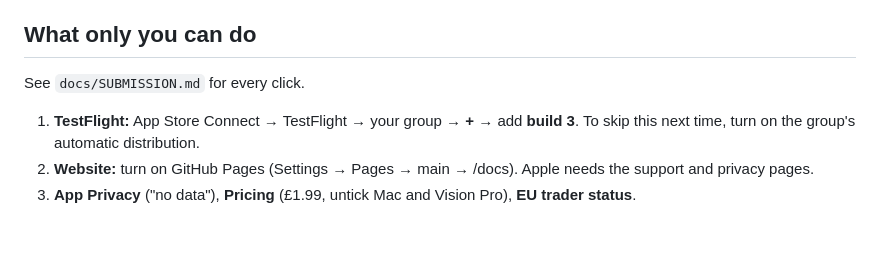
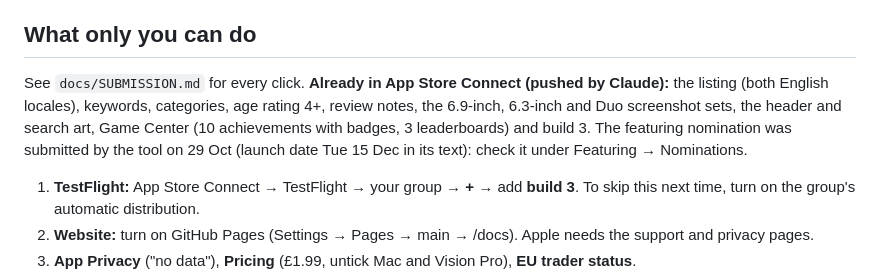
Before and after one commit to pravegm/glint, a Markdown page: docs/HANDOVER.md, the part around the change. Drawn GitHub-style; blank space fills up the shorter version.

Commit message:
Docs: listing pushed; founder steps [skip ci]
Co-Authored-By: Claude Opus 5.5 <noreply@anthropic.com>

```diff
--- a/docs/HANDOVER.md
+++ b/docs/HANDOVER.md
@@ -56,7 +56,11 @@ no data collected, rated 4+.
 - **TestFlight:** build 2 (your test) and **build 3** are both VALID.
 
 ## What only you can do
-See `docs/SUBMISSION.md` for every click.
+See `docs/SUBMISSION.md` for every click. **Already in App Store Connect (pushed by Claude):** the listing
+(both English locales), keywords, categories, age rating 4+, review notes, the 6.9-inch, 6.3-inch and Duo screenshot
+sets, the header and search art, Game Center (10 achievements with badges, 3 leaderboards) and build 3. The featuring
+nomination was submitted by the tool on 29 Oct (launch date Tue 15 Dec in its text): check it under Featuring →
+Nominations.
 1. **TestFlight:** App Store Connect → TestFlight → your group → **+** → add **build 3**. To skip this next time, turn
    on the group's automatic distribution.
 2. **Website:** turn on GitHub Pages (Settings → Pages → main → /docs). Apple needs the support and privacy pages.
```
Also changed, not shown: docs/PROJECT-LOG.md (+3 -0 lines).
